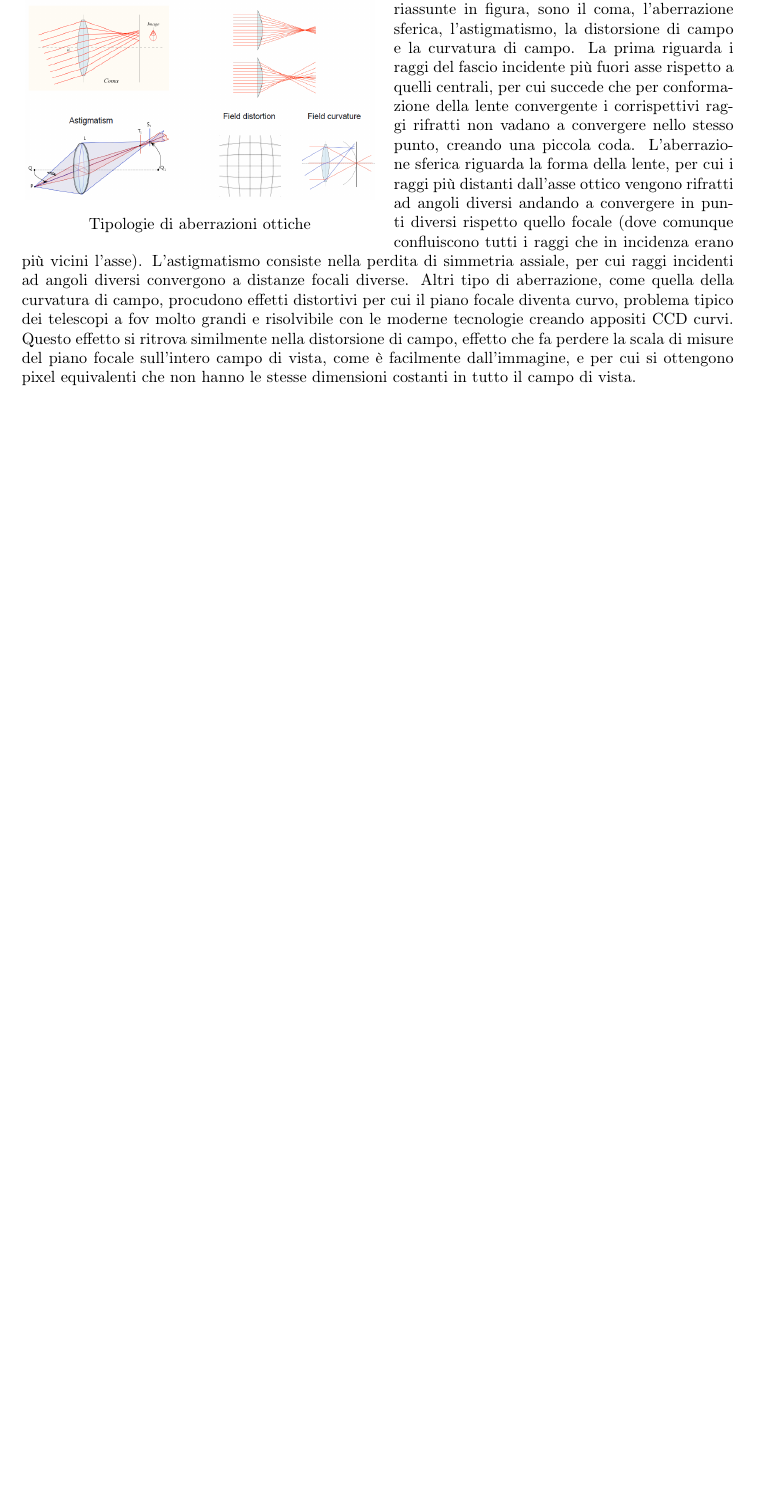
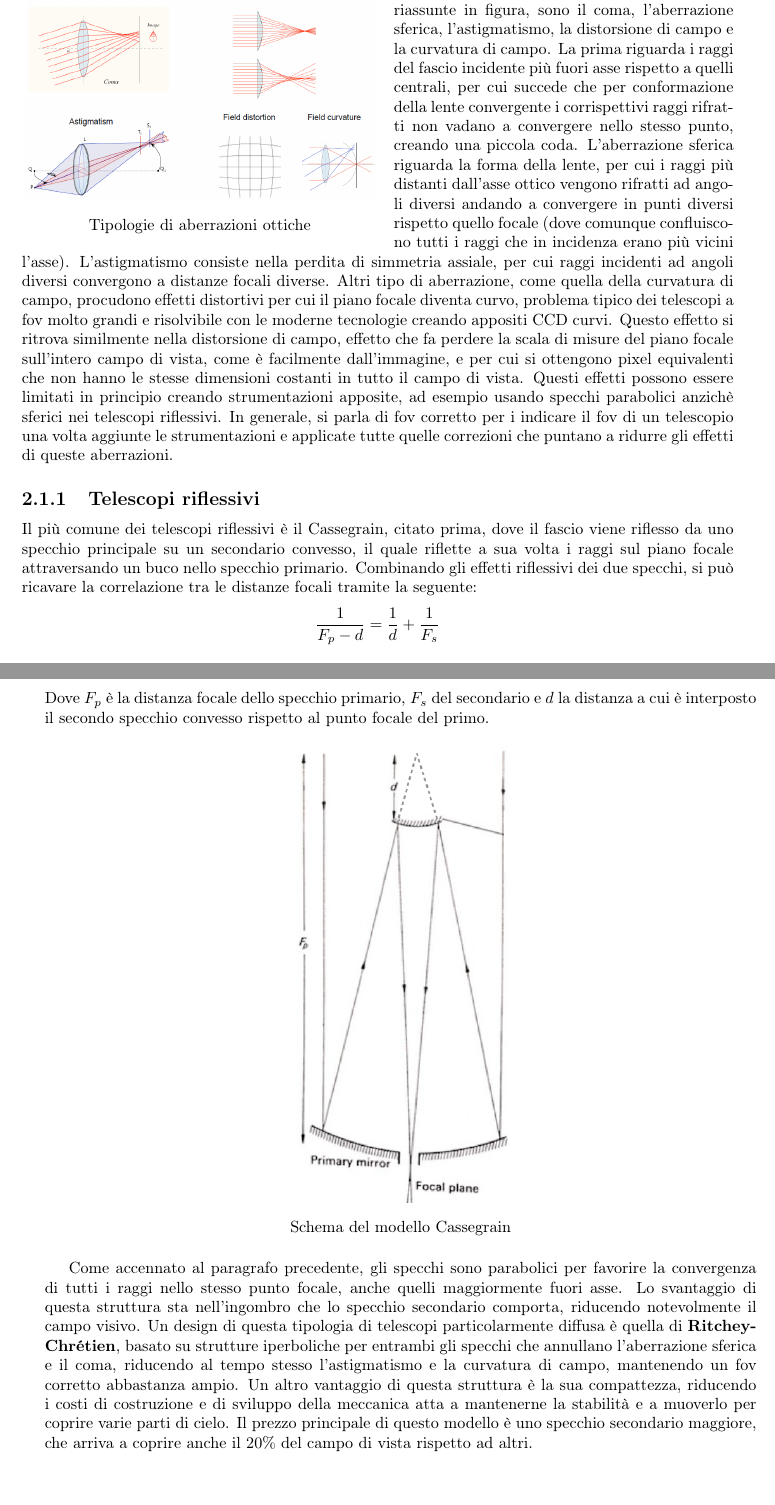
Before and after one commit to TheFox43/appunti_astro_sperimentale, a LaTeX book (appunti_astro_sperimentale.tex): part of page 20 of 20 before the commit and two parts of pages 20 and 21 of 21 after it, the two joined at a grey line, cut so that both start at the same text, the shorter picture padded with empty space. Compiled offline with pdfLaTeX.

Commit message:
introduzione telescopi riflessivi e modello cassegrain, agigunta immagine modello cassegrain

```diff
--- a/appunti_astro_sperimentale.tex
+++ b/appunti_astro_sperimentale.tex
@@ -444,9 +444,25 @@ Sia la lente che le camere poste davanti il punto focale che costituiscono il te
 	\vspace{-10pt}
 \end{wrapfigure}
 
-Le principali tipologie di aberrazioni ottiche, riassunte in figura, sono il coma, l'aberrazione sferica, l'astigmatismo, la distorsione di campo e la curvatura di campo. La prima riguarda i raggi del fascio incidente più fuori asse rispetto a quelli centrali, per cui succede che per conformazione della lente convergente i corrispettivi raggi rifratti non vadano a convergere nello stesso punto, creando una piccola coda. L'aberrazione sferica riguarda la forma della lente, per cui i raggi più distanti dall'asse ottico vengono rifratti ad angoli diversi andando a convergere in punti diversi rispetto quello focale (dove comunque confluiscono tutti i raggi che in incidenza erano più vicini l'asse). L'astigmatismo consiste nella perdita di simmetria assiale, per cui raggi incidenti ad angoli diversi convergono a distanze focali diverse. Altri tipo di aberrazione, come quella della curvatura di campo, procudono effetti distortivi per cui il piano focale diventa curvo, problema tipico dei telescopi a fov molto grandi e risolvibile con le moderne tecnologie creando appositi CCD curvi. Questo effetto si ritrova similmente nella distorsione di campo, effetto che fa perdere la scala di misure del piano focale sull'intero campo di vista, come è facilmente dall'immagine, e per cui si ottengono pixel equivalenti che non hanno le stesse dimensioni costanti in tutto il campo di vista.
+Le principali tipologie di aberrazioni ottiche, riassunte in figura, sono il coma, l'aberrazione sferica, l'astigmatismo, la distorsione di campo e la curvatura di campo. La prima riguarda i raggi del fascio incidente più fuori asse rispetto a quelli centrali, per cui succede che per conformazione della lente convergente i corrispettivi raggi rifratti non vadano a convergere nello stesso punto, creando una piccola coda. L'aberrazione sferica riguarda la forma della lente, per cui i raggi più distanti dall'asse ottico vengono rifratti ad angoli diversi andando a convergere in punti diversi rispetto quello focale (dove comunque confluiscono tutti i raggi che in incidenza erano più vicini l'asse). L'astigmatismo consiste nella perdita di simmetria assiale, per cui raggi incidenti ad angoli diversi convergono a distanze focali diverse. Altri tipo di aberrazione, come quella della curvatura di campo, procudono effetti distortivi per cui il piano focale diventa curvo, problema tipico dei telescopi a fov molto grandi e risolvibile con le moderne tecnologie creando appositi CCD curvi. Questo effetto si ritrova similmente nella distorsione di campo, effetto che fa perdere la scala di misure del piano focale sull'intero campo di vista, come è facilmente dall'immagine, e per cui si ottengono pixel equivalenti che non hanno le stesse dimensioni costanti in tutto il campo di vista. Questi effetti possono essere limitati in principio creando strumentazioni apposite, ad esempio usando specchi parabolici anzichè sferici nei telescopi riflessivi. In generale, si parla di fov corretto per i indicare il fov di un telescopio una volta aggiunte le strumentazioni e applicate tutte quelle correzioni che puntano a ridurre gli effetti di queste aberrazioni.
 
 % ragiona se rifare i paragrafi o mettere la prossima parte (struttura di cassegrain e telescopi riflessivi) nella parte prima delle aberrazioni o boh
 
+\subsection{Telescopi riflessivi}
+
+Il più comune dei telescopi riflessivi è il Cassegrain, citato prima, dove il fascio viene riflesso da uno specchio principale su un secondario convesso, il quale riflette a sua volta i raggi sul piano focale attraversando un buco nello specchio primario. Combinando gli effetti riflessivi dei due specchi, si può ricavare la correlazione tra le distanze focali tramite la seguente:
+\begin{equation*}
+	\frac{1}{F_p-d}=\frac{1}{d}+\frac{1}{F_s}
+\end{equation*}
+Dove $F_p$ è la distanza focale dello specchio primario, $F_s$ del secondario e $d$ la distanza a cui è interposto il secondo specchio convesso rispetto al punto focale del primo.
+
+\begin{figure}[h]
+	\centering
+	\includegraphics[width=0.30\textwidth]{Immagini/Capitolo2/Cassegrain.PNG}
+	\caption*{Schema del modello Cassegrain}
+\end{figure}
+
+Come accennato al paragrafo precedente, gli specchi sono parabolici per favorire la convergenza di tutti i raggi nello stesso punto focale, anche quelli maggiormente fuori asse. Lo svantaggio di questa struttura sta nell'ingombro che lo specchio secondario comporta, riducendo notevolmente il campo visivo. Un design di questa tipologia di telescopi particolarmente diffusa è quella di \textbf{Ritchey-Chrétien}, basato su strutture iperboliche per entrambi gli specchi che annullano l'aberrazione sferica e il coma, riducendo al tempo stesso l'astigmatismo e la curvatura di campo, mantenendo un fov corretto abbastanza ampio. Un altro vantaggio di questa struttura è la sua compattezza, riducendo i costi di costruzione e di sviluppo della meccanica atta a mantenerne la stabilità e a muoverlo per coprire varie parti di cielo. Il prezzo principale di questo modello è uno specchio secondario maggiore, che arriva a coprire anche il $20\%$ del campo di vista rispetto ad altri.
+
 
 \end{document}
```
Also changed, not shown: Immagini/Capitolo2/Cassegrain.PNG (added), appunti_astro_sperimentale.pdf, 1 other file.
